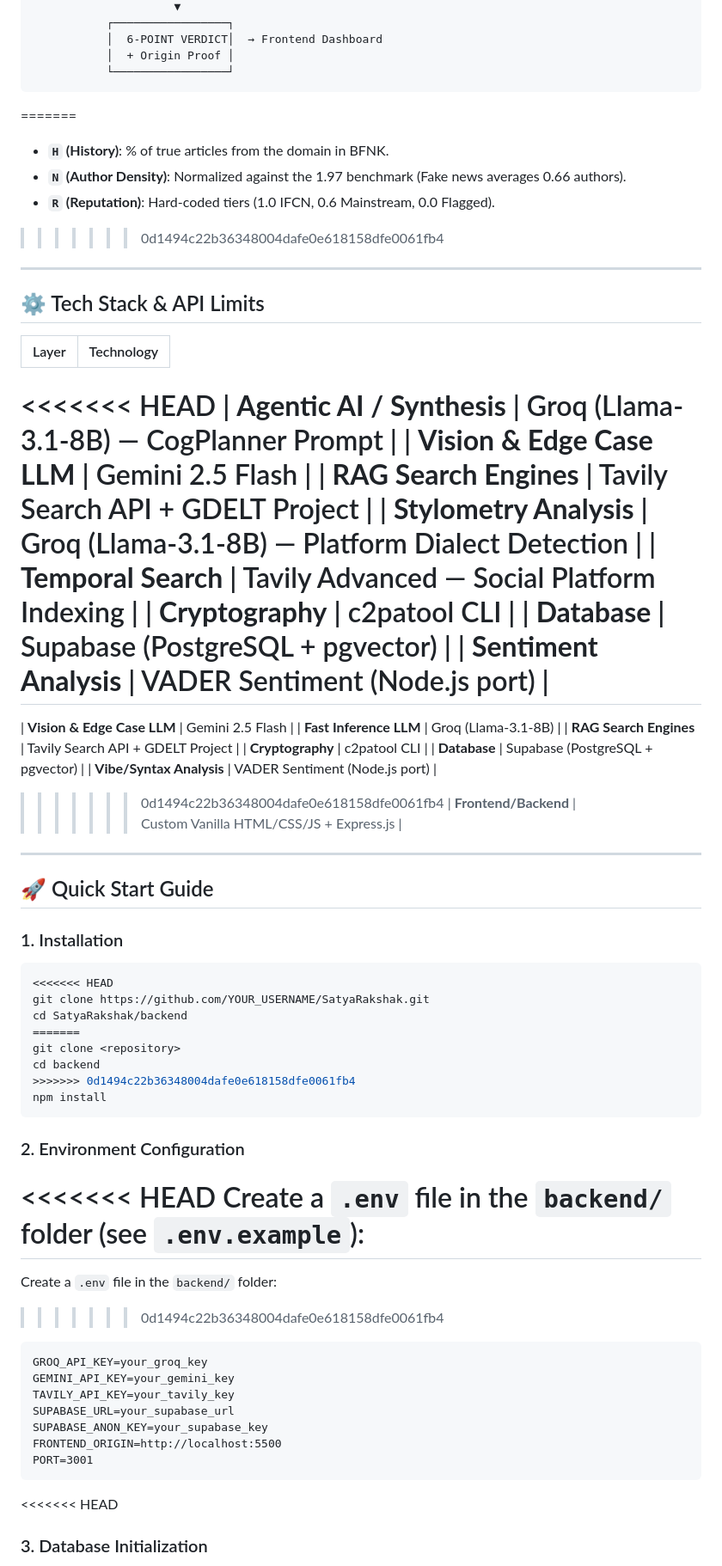
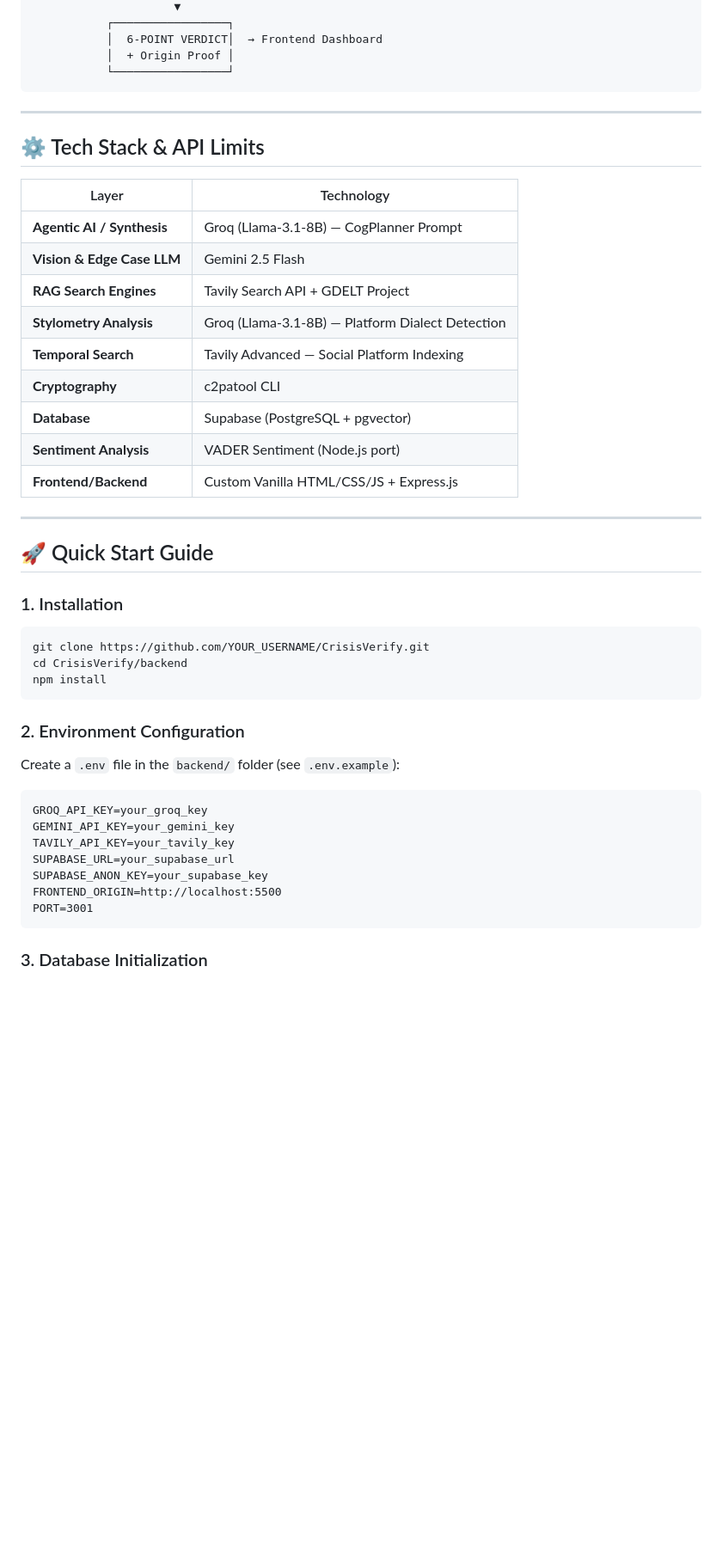
Before and after one commit to AbhayRoy221/SatyaRakshak, a Markdown page: README.md, the part around one of its changes. Shown at 86% size. Drawn GitHub-style; blank space fills up the shorter version.

````diff
--- a/README.md
+++ b/README.md
@@ -208,11 +173,6 @@ User Input (Text + Image)
            │  + Origin Proof │
            └─────────────────┘
 ```
-=======
-- **`H` (History)**: % of true articles from the domain in BFNK.
-- **`N` (Author Density)**: Normalized against the 1.97 benchmark (Fake news averages 0.66 authors).
-- **`R` (Reputation)**: Hard-coded tiers (1.0 IFCN, 0.6 Mainstream, 0.0 Flagged).
->>>>>>> 0d1494c22b36348004dafe0e618158dfe0061fb4
 
 ---
 
@@ -220,7 +180,6 @@ User Input (Text + Image)
 
 | Layer | Technology |
 |-------|-----------|
-<<<<<<< HEAD
 | **Agentic AI / Synthesis** | Groq (Llama-3.1-8B) — CogPlanner Prompt |
 | **Vision & Edge Case LLM** | Gemini 2.5 Flash |
 | **RAG Search Engines** | Tavily Search API + GDELT Project |
@@ -229,14 +188,6 @@ User Input (Text + Image)
 | **Cryptography** | c2patool CLI |
 | **Database** | Supabase (PostgreSQL + pgvector) |
 | **Sentiment Analysis** | VADER Sentiment (Node.js port) |
-=======
-| **Vision & Edge Case LLM** | Gemini 2.5 Flash |
-| **Fast Inference LLM** | Groq (Llama-3.1-8B) |
-| **RAG Search Engines** | Tavily Search API + GDELT Project |
-| **Cryptography** | c2patool CLI |
-| **Database** | Supabase (PostgreSQL + pgvector) |
-| **Vibe/Syntax Analysis** | VADER Sentiment (Node.js port) |
->>>>>>> 0d1494c22b36348004dafe0e618158dfe0061fb4
 | **Frontend/Backend** | Custom Vanilla HTML/CSS/JS + Express.js |
 
 ---
@@ -245,22 +196,13 @@ User Input (Text + Image)
 
 ### 1. Installation
 ```bash
-<<<<<<< HEAD
-git clone https://github.com/YOUR_USERNAME/SatyaRakshak.git
-cd SatyaRakshak/backend
-=======
-git clone <repository>
-cd backend
->>>>>>> 0d1494c22b36348004dafe0e618158dfe0061fb4
+git clone https://github.com/YOUR_USERNAME/CrisisVerify.git
+cd CrisisVerify/backend
 npm install
 ```
 
 ### 2. Environment Configuration
-<<<<<<< HEAD
 Create a `.env` file in the `backend/` folder (see `.env.example`):
-=======
-Create a `.env` file in the `backend/` folder:
->>>>>>> 0d1494c22b36348004dafe0e618158dfe0061fb4
 ```text
 GROQ_API_KEY=your_groq_key
 GEMINI_API_KEY=your_gemini_key
@@ -271,5 +213,4 @@ FRONTEND_ORIGIN=http://localhost:5500
 PORT=3001
 ```
 
-<<<<<<< HEAD
 ### 3. Database Initialization
````
Also changed, not shown: other parts of README.md (+6 -64 lines).
